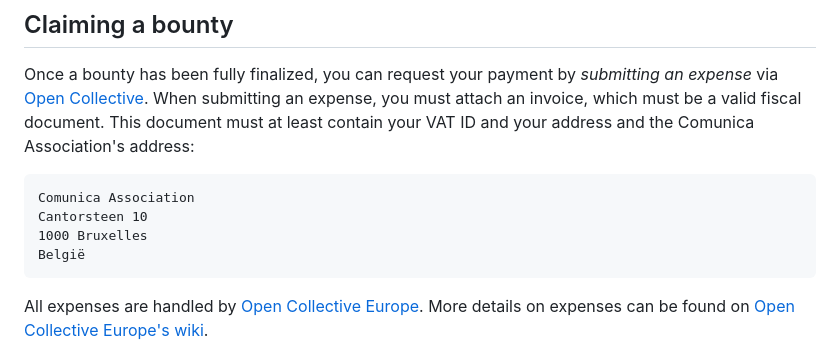
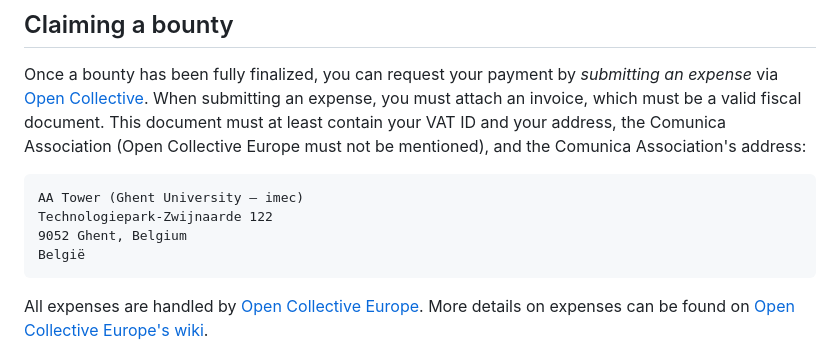
Before and after one commit to comunica/website, a Markdown page: pages/association/bounty_process.md, the part around the change. Drawn GitHub-style.

Commit message:
Update association address in bounty procedures

````diff
--- a/pages/association/bounty_process.md
+++ b/pages/association/bounty_process.md
@@ -53,12 +53,12 @@ Depending on the specific needs of certain issues or use cases, deviations from
 
 Once a bounty has been fully finalized, you can request your payment by _submitting an expense_ via [Open Collective](https://opencollective.com/comunica-association/).
 When submitting an expense, you must attach an invoice, which must be a valid fiscal document.
-This document must at least contain your VAT ID and your address and the Comunica Association's address:
+This document must at least contain your VAT ID and your address, the Comunica Association (Open Collective Europe must not be mentioned), and the Comunica Association's address:
 
 ```
-Comunica Association
-Cantorsteen 10
-1000 Bruxelles
+AA Tower (Ghent University – imec)
+Technologiepark-Zwijnaarde 122
+9052 Ghent, Belgium
 België
 ```
 
````
